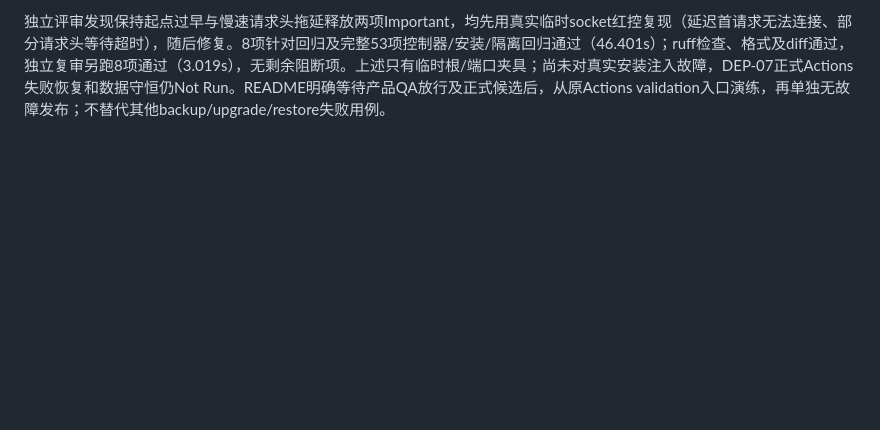
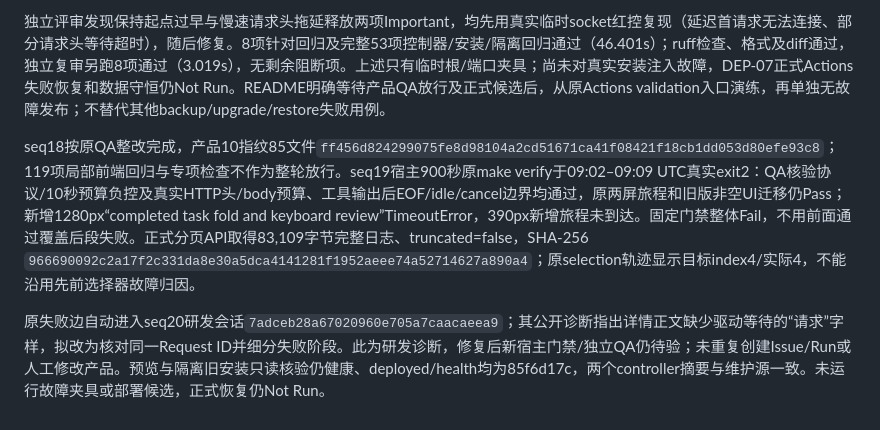
Before and after one commit to big91987/agent_platform, a Markdown page: docs/03-delivery/workflows-verification.md, the part around the change. Rendered like a GitHub page; blank space fills up the shorter version.

```diff
--- a/docs/03-delivery/workflows-verification.md
+++ b/docs/03-delivery/workflows-verification.md
@@ -763,3 +763,8 @@ QA正式返工完成：seq17结束后沿原图进入seq18 development，会话`0
 维护源新增有界端口冲突演练入口 `examples/github/model-relay-preview/tests/port_conflict.py`，用于已授权的独立validation安装。执行前要求正式候选main SHA、已安装控制器摘要一致、旧服务健康、无在途activation、与preview根隔离；只读观察目标新轮backup_complete后绑定loopback空闲端口。它不写activation/数据库/备份/部署回执，不改产品权限或二进制。返回固定503夹具，只计算已观察upgrade_confirmed后的GET /healthz；首请求起保持25秒，升级等待130秒和首请求15秒各有限界，单次socket读写各0.1秒，不等待完整请求头。未命中窗口明确不完整，恢复字段始终not_checked。
 
 独立评审发现保持起点过早与慢速请求头拖延释放两项Important，均先用真实临时socket红控复现（延迟首请求无法连接、部分请求头等待超时），随后修复。8项针对回归及完整53项控制器/安装/隔离回归通过（46.401s）；ruff检查、格式及diff通过，独立复审另跑8项通过（3.019s），无剩余阻断项。上述只有临时根/端口夹具；尚未对真实安装注入故障，DEP-07正式Actions失败恢复和数据守恒仍Not Run。README明确等待产品QA放行及正式候选后，从原Actions validation入口演练，再单独无故障发布；不替代其他backup/upgrade/restore失败用例。
+
+
+seq18按原QA整改完成，产品10指纹85文件`ff456d824299075fe8d98104a2cd51671ca41f08421f18cb1dd053d80efe93c8`；119项局部前端回归与专项检查不作为整轮放行。seq19宿主900秒原make verify于09:02–09:09 UTC真实exit2：QA核验协议/10秒预算负控及真实HTTP头/body预算、工具输出后EOF/idle/cancel边界均通过，原两屏旅程和旧版非空UI迁移仍Pass；新增1280px“completed task fold and keyboard review”TimeoutError，390px新增旅程未到达。固定门禁整体Fail，不用前面通过覆盖后段失败。正式分页API取得83,109字节完整日志、truncated=false，SHA-256 `966690092c2a17f2c331da8e30a5dca4141281f1952aeee74a52714627a890a4`；原selection轨迹显示目标index4/实际4，不能沿用先前选择器故障归因。
+
+原失败边自动进入seq20研发会话`7adceb28a67020960e705a7caacaeea9`；其公开诊断指出详情正文缺少驱动等待的“请求”字样，拟改为核对同一Request ID并细分失败阶段。此为研发诊断，修复后新宿主门禁/独立QA仍待验；未重复创建Issue/Run或人工修改产品。预览与隔离旧安装只读核验仍健康、deployed/health均为85f6d17c，两个controller摘要与维护源一致。未运行故障夹具或部署候选，正式恢复仍Not Run。
```
Also changed, not shown: docs/03-delivery/workflows-plan.md (+3 -3 lines).
